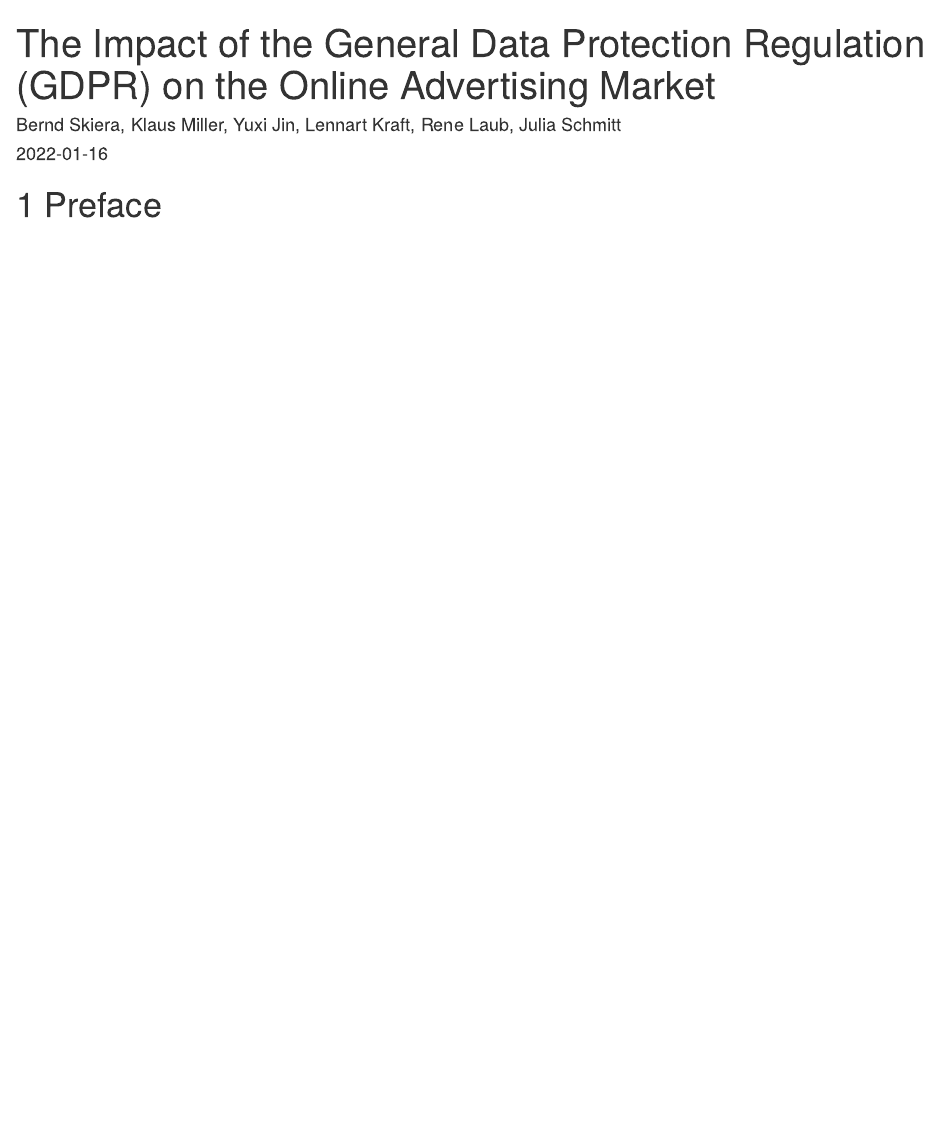
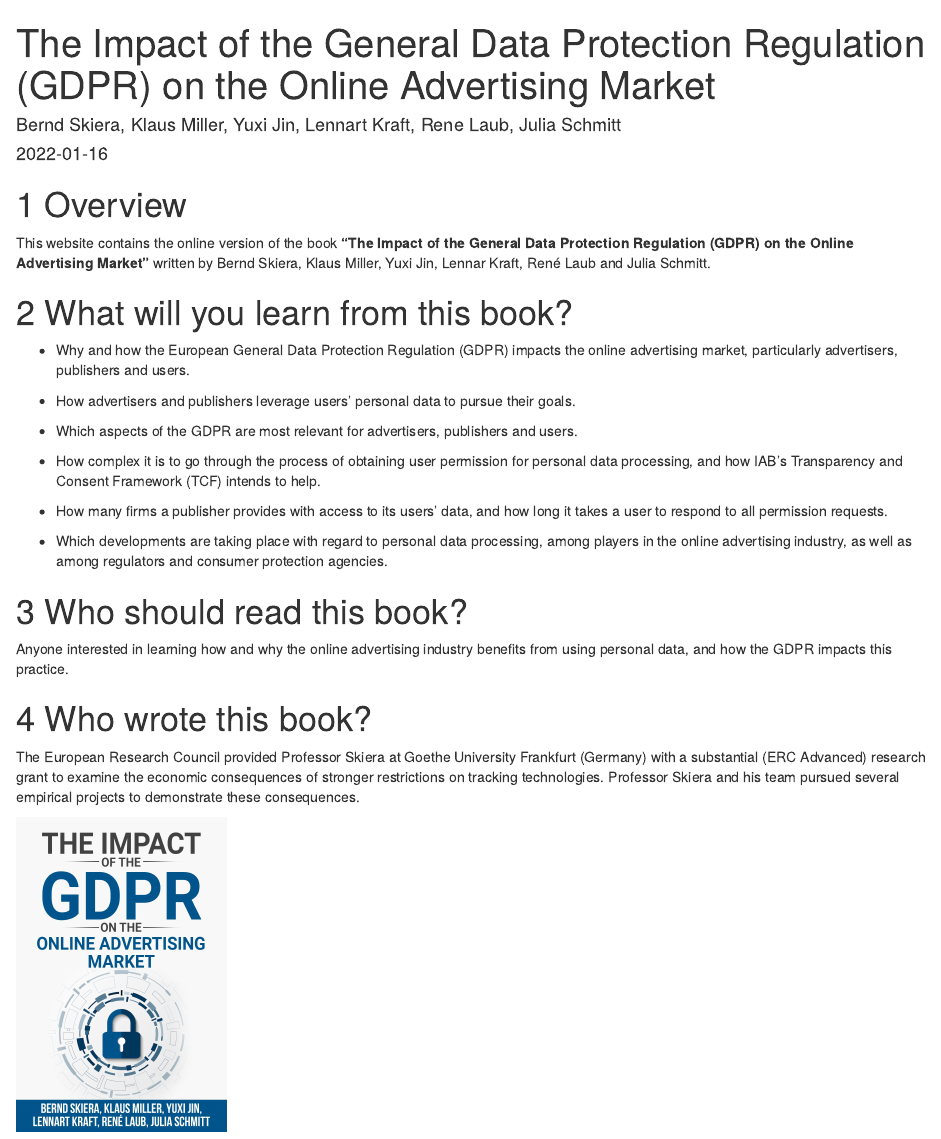
Before and after one commit to gdpr-impact-book/gdpr_impact, an R Markdown document (index.Rmd): the page in a window 1100 px wide, from its top. Rendered offline with R 4.5, knitr and Pandoc, with nearby package versions; drawn as R Markdown's standard HTML page in place of the format the file asks for.

Commit message:
changed index.rmd

```diff
--- a/index.Rmd
+++ b/index.Rmd
@@ -5,4 +5,30 @@
 site: bookdown::bookdown_site
 ---
 
-# Preface
+# Overview
+
+This website contains the online version of the book **"The Impact of the General Data Protection Regulation (GDPR) on the Online Advertising Market"** written by Bernd Skiera, Klaus Miller, Yuxi Jin, Lennar Kraft, René Laub and Julia Schmitt.
+
+# What will you learn from this book?
+
+-   Why and how the European General Data Protection Regulation (GDPR) impacts the online advertising market, particularly advertisers, publishers and users.
+
+-   How advertisers and publishers leverage users' personal data to pursue their goals.
+
+-   Which aspects of the GDPR are most relevant for advertisers, publishers and users.
+
+-   How complex it is to go through the process of obtaining user permission for personal data processing, and how IAB's Transparency and Consent Framework (TCF) intends to help.
+
+-   How many firms a publisher provides with access to its users' data, and how long it takes a user to respond to all permission requests.
+
+-   Which developments are taking place with regard to personal data processing, among players in the online advertising industry, as well as among regulators and consumer protection agencies.
+
+# Who should read this book?
+
+Anyone interested in learning how and why the online advertising industry benefits from using personal data, and how the GDPR impacts this practice.
+
+# Who wrote this book?
+
+The European Research Council provided Professor Skiera at Goethe University Frankfurt (Germany) with a substantial (ERC Advanced) research grant to examine the economic consequences of stronger restrictions on tracking technologies. Professor Skiera and his team pursued several empirical projects to demonstrate these consequences.
+
+![](images/front_cover.jpg){width="209"}
```
